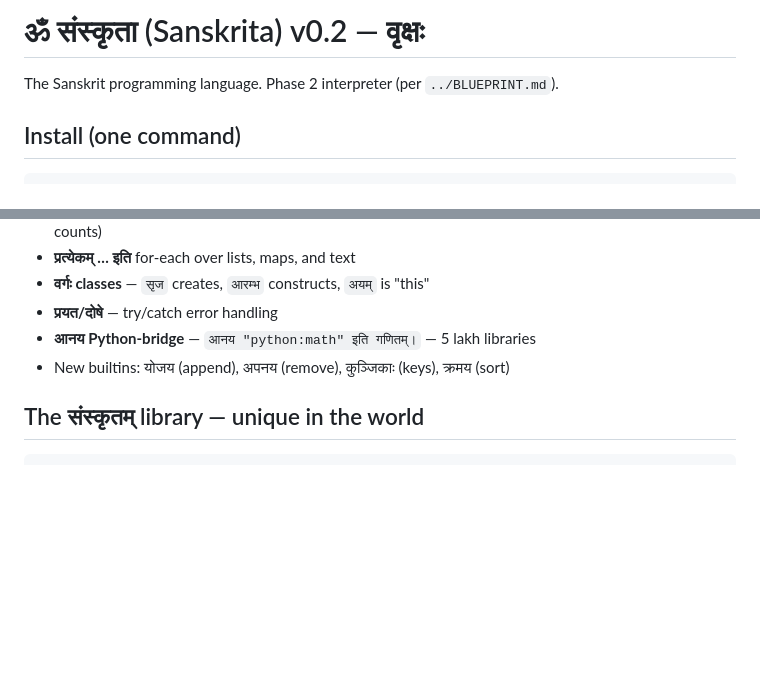
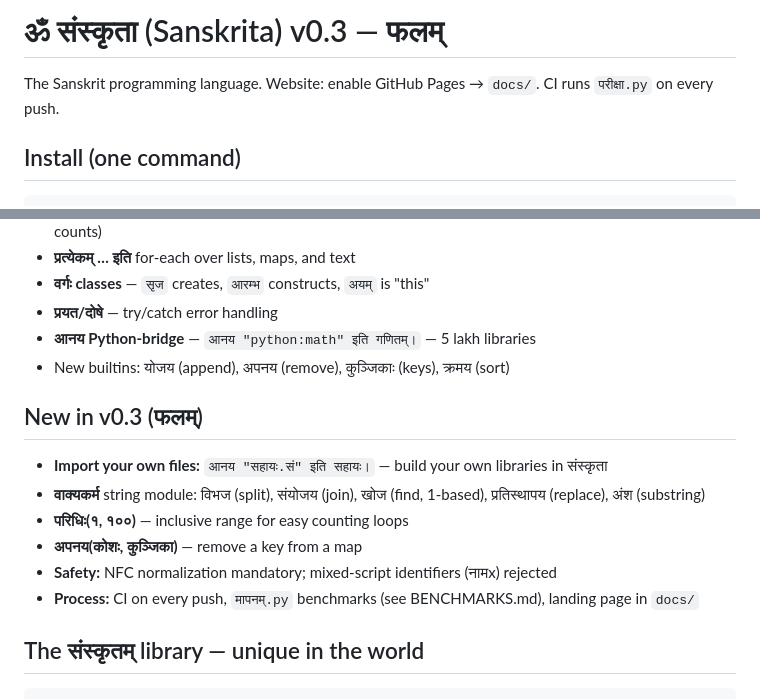
Before and after one commit to BlackSparrow1506/sanskrita, a Markdown page: README.md, 2 parts joined by grey strips. Rendered like a GitHub page; blank space fills up the shorter version.

Commit message:
docs: sync TUTORIAL, AI-SPEC, README with v0.3 features (imports, वाक्यकर्म, परिधिः, NFC rules)

````diff
--- a/README.md
+++ b/README.md
@@ -1,6 +1,6 @@
-# ॐ संस्कृता (Sanskrita) v0.2 — वृक्षः
+# ॐ संस्कृता (Sanskrita) v0.3 — फलम्
 
-The Sanskrit programming language. Phase 2 interpreter (per `../BLUEPRINT.md`).
+The Sanskrit programming language. Website: enable GitHub Pages → `docs/`. CI runs `परीक्षा.py` on every push.
 
 ## Install (one command)
 
@@ -45,6 +45,15 @@ Or without installing: `python3 sanskrita.py examples/नमस्ते.सं`
 - **आनय Python-bridge** — `आनय "python:math" इति गणितम्।` — 5 lakh libraries
 - New builtins: योजय (append), अपनय (remove), कुञ्जिकाः (keys), क्रमय (sort)
 
+## New in v0.3 (फलम्)
+
+- **Import your own files:** `आनय "सहायः.सं" इति सहायः।` — build your own libraries in संस्कृता
+- **वाक्यकर्म** string module: विभज (split), संयोजय (join), खोज (find, 1-based), प्रतिस्थापय (replace), अंश (substring)
+- **परिधिः(१, १००)** — inclusive range for easy counting loops
+- **अपनय(कोशः, कुञ्जिका)** — remove a key from a map
+- **Safety:** NFC normalization mandatory; mixed-script identifiers (नामx) rejected
+- **Process:** CI on every push, `मापनम्.py` benchmarks (see BENCHMARKS.md), landing page in `docs/`
+
 ## The संस्कृतम् library — unique in the world
 
 ```
````
Also changed, not shown: docs/AI-SPEC.md (+15 -2 lines), docs/TUTORIAL.md (+18 -1 lines).
